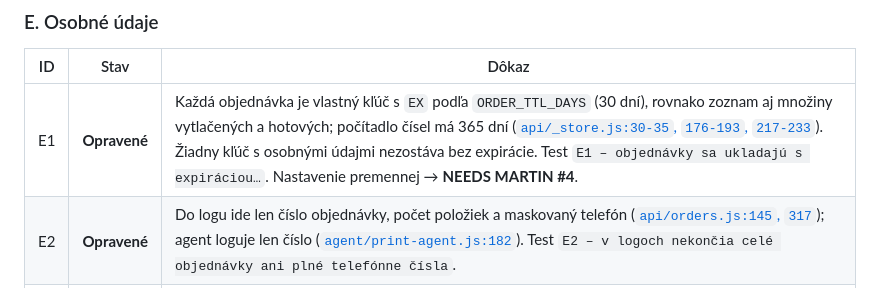
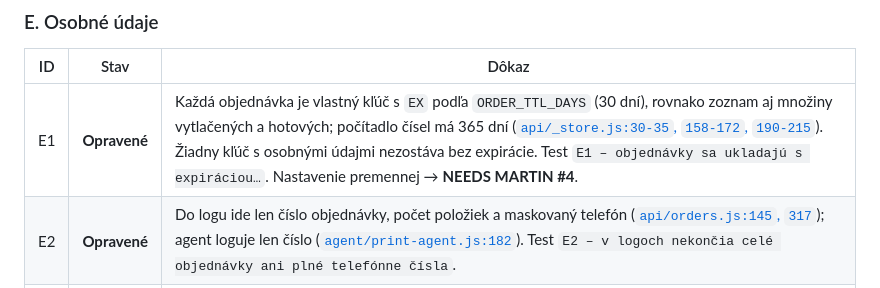
Before and after one commit to Mushkaaa/vila27sitevol2, a Markdown page: docs/security/REPORT.md, the part around the change. Drawn GitHub-style.

Commit message:
docs: correct file:line references in the report
Co-Authored-By: Claude Opus 5 <noreply@anthropic.com>

```diff
--- a/docs/security/REPORT.md
+++ b/docs/security/REPORT.md
@@ -73,7 +73,7 @@ Legenda: **Opravené** = zmenil sa kód · **Už v poriadku** = bolo správne aj
 
 | ID | Stav | Dôkaz |
 |---|---|---|
-| E1 | **Opravené** | Každá objednávka je vlastný kľúč s `EX` podľa `ORDER_TTL_DAYS` (30 dní), rovnako zoznam aj množiny vytlačených a hotových; počítadlo čísel má 365 dní ([`api/_store.js:30-35`, `176-193`, `217-233`](../../api/_store.js)). Žiadny kľúč s osobnými údajmi nezostáva bez expirácie. Test `E1 – objednávky sa ukladajú s expiráciou…`. Nastavenie premennej → **NEEDS MARTIN #4**. |
+| E1 | **Opravené** | Každá objednávka je vlastný kľúč s `EX` podľa `ORDER_TTL_DAYS` (30 dní), rovnako zoznam aj množiny vytlačených a hotových; počítadlo čísel má 365 dní ([`api/_store.js:30-35`, `158-172`, `190-215`](../../api/_store.js)). Žiadny kľúč s osobnými údajmi nezostáva bez expirácie. Test `E1 – objednávky sa ukladajú s expiráciou…`. Nastavenie premennej → **NEEDS MARTIN #4**. |
 | E2 | **Opravené** | Do logu ide len číslo objednávky, počet položiek a maskovaný telefón ([`api/orders.js:145`, `317`](../../api/orders.js)); agent loguje len číslo ([`agent/print-agent.js:182`](../../agent/print-agent.js)). Test `E2 – v logoch nekončia celé objednávky ani plné telefónne čísla`. |
 | E3 | **Opravené** | [`public/ochrana-osobnych-udajov.html`](../../public/ochrana-osobnych-udajov.html) — prevádzkovateľ, zoznam údajov, účely a právne základy, 30-dňová lehota (zhodná s E1), príjemcovia (Vercel, Upstash, Google), práva a dozorný orgán. Test `E3 – stránka o ochrane údajov obsahuje všetko podľa čl. 13 GDPR`. Právna kontrola → **NEEDS MARTIN #20**. |
 | E4 | **Opravené** | Krátka informácia a odkaz priamo nad tlačidlom *Odoslať objednávku* ([`public/objednavka.html`](../../public/objednavka.html), `.suhlas-note`); žiadne predzaškrtnuté políčko. Test `E4 – objednávkový formulár informuje o údajoch…`. |
```
